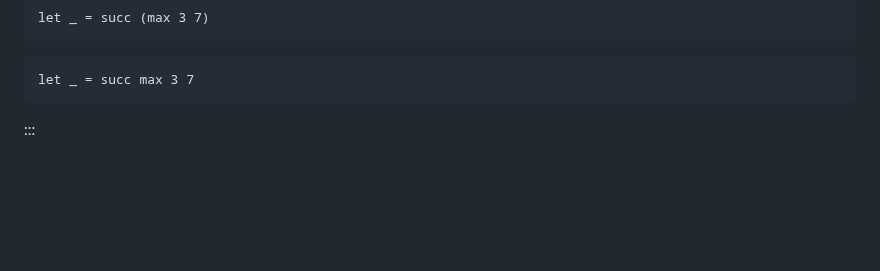
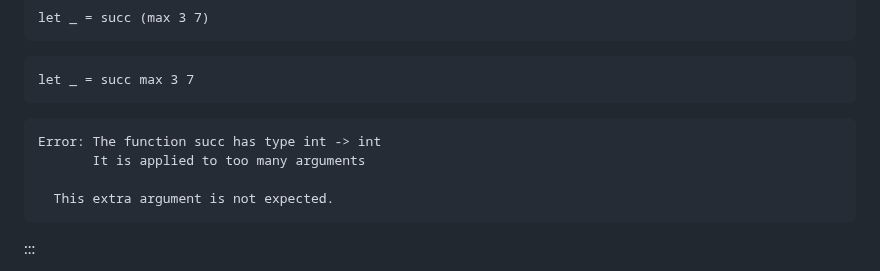
Before and after one commit to SmayanAgarwal/indiafoss-2026-ocaml-workshop, a Markdown page: lectures/M01-L01-expressions.md, the part around the change. GitHub-like rendering; blank space fills up the shorter version.

Commit message:
Add mdx-error block for function appl. code example

````diff
--- a/lectures/M01-L01-expressions.md
+++ b/lectures/M01-L01-expressions.md
@@ -1684,6 +1684,12 @@ let _ = succ (max 3 7)
 ```ocaml
 let _ = succ max 3 7
 ```
+```mdx-error
+Error: The function succ has type int -> int
+       It is applied to too many arguments
+
+  This extra argument is not expected.
+```
 
 :::
 
````
